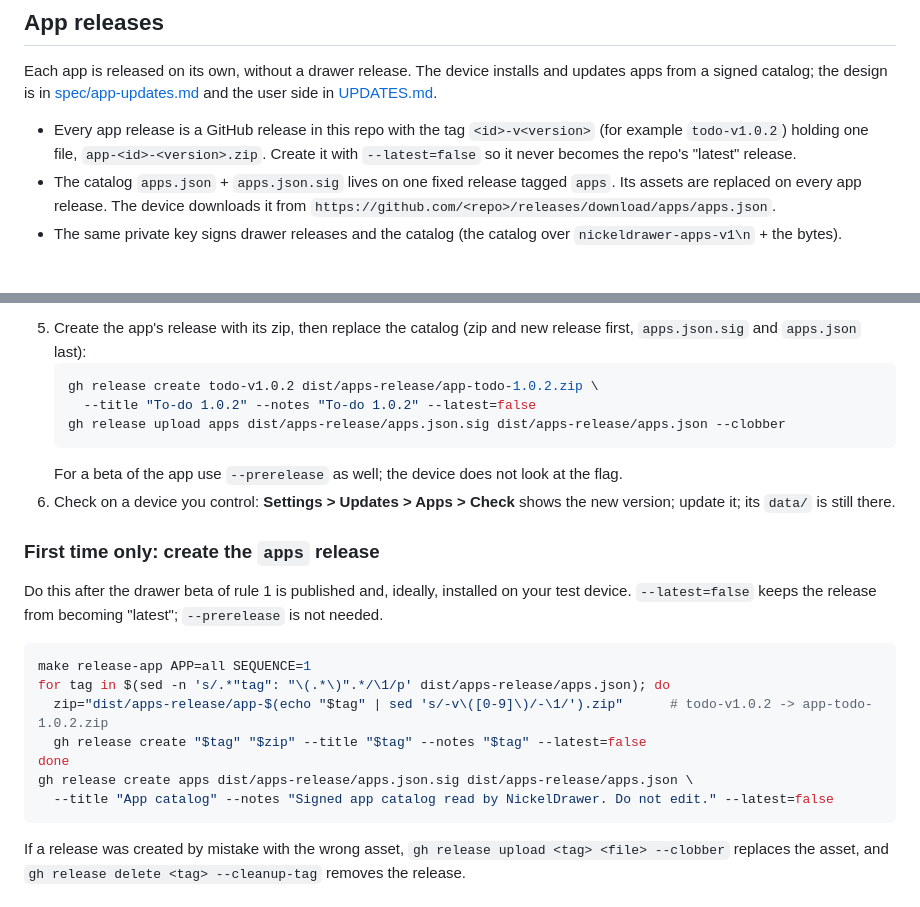
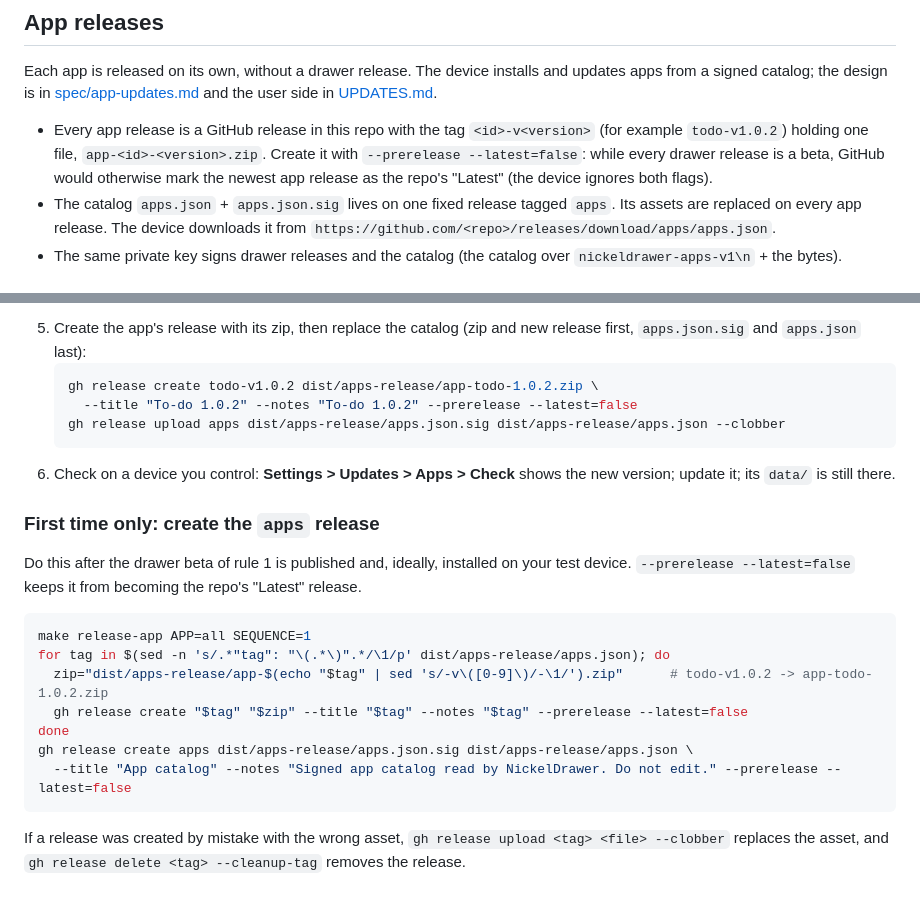
Before and after one commit to minhdangphuoc/NickelDrawer, a Markdown page: docs/RELEASING.md, 2 parts joined by grey strips. Rendered like a GitHub page.

Commit message:
docs: publish app releases as prereleases
With only beta drawer releases, GitHub marked the newest app release as the repo's Latest. App and catalog releases are now prereleases; the device ignores the flag.

````diff
--- a/docs/RELEASING.md
+++ b/docs/RELEASING.md
@@ -54,7 +54,7 @@ The ed25519 private key lives only at `~/.config/nickeldrawer/release-ed25519.ke
 
 Each app is released on its own, without a drawer release. The device installs and updates apps from a signed catalog; the design is in [spec/app-updates.md](spec/app-updates.md) and the user side in [UPDATES.md](UPDATES.md).
 
-- Every app release is a GitHub release in this repo with the tag `<id>-v<version>` (for example `todo-v1.0.2`) holding one file, `app-<id>-<version>.zip`. Create it with `--latest=false` so it never becomes the repo's "latest" release.
+- Every app release is a GitHub release in this repo with the tag `<id>-v<version>` (for example `todo-v1.0.2`) holding one file, `app-<id>-<version>.zip`. Create it with `--prerelease --latest=false`: while every drawer release is a beta, GitHub would otherwise mark the newest app release as the repo's "Latest" (the device ignores both flags).
 - The catalog `apps.json` + `apps.json.sig` lives on one fixed release tagged `apps`. Its assets are replaced on every app release. The device downloads it from `https://github.com/<repo>/releases/download/apps/apps.json`.
 - The same private key signs drawer releases and the catalog (the catalog over `nickeldrawer-apps-v1\n` + the bytes).
 
@@ -83,24 +83,23 @@ Each app is released on its own, without a drawer release. The device installs a
 5. Create the app's release with its zip, then replace the catalog (zip and new release first, `apps.json.sig` and `apps.json` last):
    ```sh
    gh release create todo-v1.0.2 dist/apps-release/app-todo-1.0.2.zip \
-     --title "To-do 1.0.2" --notes "To-do 1.0.2" --latest=false
+     --title "To-do 1.0.2" --notes "To-do 1.0.2" --prerelease --latest=false
    gh release upload apps dist/apps-release/apps.json.sig dist/apps-release/apps.json --clobber
    ```
-   For a beta of the app use `--prerelease` as well; the device does not look at the flag.
 6. Check on a device you control: **Settings > Updates > Apps > Check** shows the new version; update it; its `data/` is still there.
 
 ### First time only: create the `apps` release
 
-Do this after the drawer beta of rule 1 is published and, ideally, installed on your test device. `--latest=false` keeps the release from becoming "latest"; `--prerelease` is not needed.
+Do this after the drawer beta of rule 1 is published and, ideally, installed on your test device. `--prerelease --latest=false` keeps it from becoming the repo's "Latest" release.
 
 ```sh
 make release-app APP=all SEQUENCE=1
 for tag in $(sed -n 's/.*"tag": "\(.*\)".*/\1/p' dist/apps-release/apps.json); do
   zip="dist/apps-release/app-$(echo "$tag" | sed 's/-v\([0-9]\)/-\1/').zip"      # todo-v1.0.2 -> app-todo-1.0.2.zip
-  gh release create "$tag" "$zip" --title "$tag" --notes "$tag" --latest=false
+  gh release create "$tag" "$zip" --title "$tag" --notes "$tag" --prerelease --latest=false
 done
 gh release create apps dist/apps-release/apps.json.sig dist/apps-release/apps.json \
-  --title "App catalog" --notes "Signed app catalog read by NickelDrawer. Do not edit." --latest=false
+  --title "App catalog" --notes "Signed app catalog read by NickelDrawer. Do not edit." --prerelease --latest=false
 ```
 
 If a release was created by mistake with the wrong asset, `gh release upload <tag> <file> --clobber` replaces the asset, and `gh release delete <tag> --cleanup-tag` removes the release.
````
